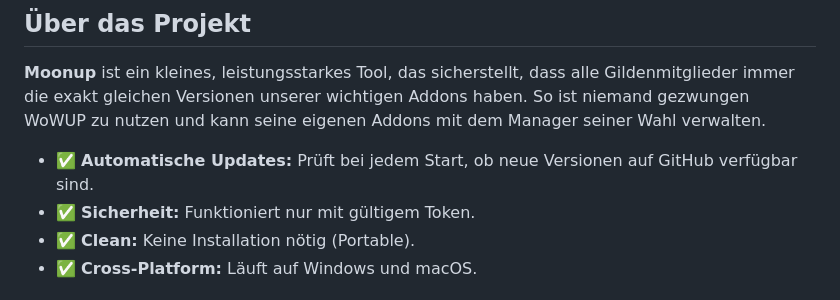
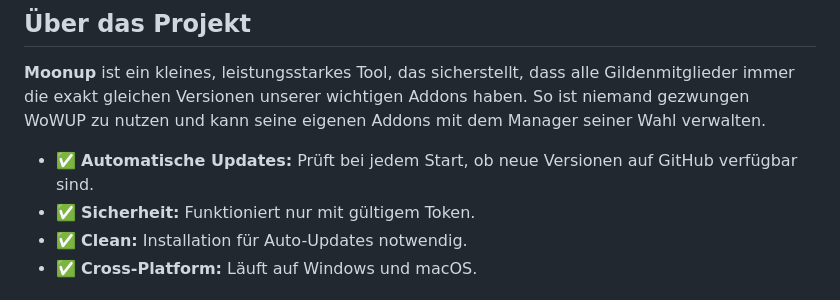
Before and after one commit to Mooncloudgg/MoonUp, a Markdown page: README.md, the part around the change. GitHub-like rendering.

Commit message:
Doku aktualisiert

```diff
--- a/README.md
+++ b/README.md
@@ -24,7 +24,7 @@
 
 * ✅ **Automatische Updates:** Prüft bei jedem Start, ob neue Versionen auf GitHub verfügbar sind.
 * ✅ **Sicherheit:** Funktioniert nur mit gültigem Token.
-* ✅ **Clean:** Keine Installation nötig (Portable).
+* ✅ **Clean:** Installation für Auto-Updates notwendig.
 * ✅ **Cross-Platform:** Läuft auf Windows und macOS.
 
 ![Screenshot der App](screenshot.png)
```
